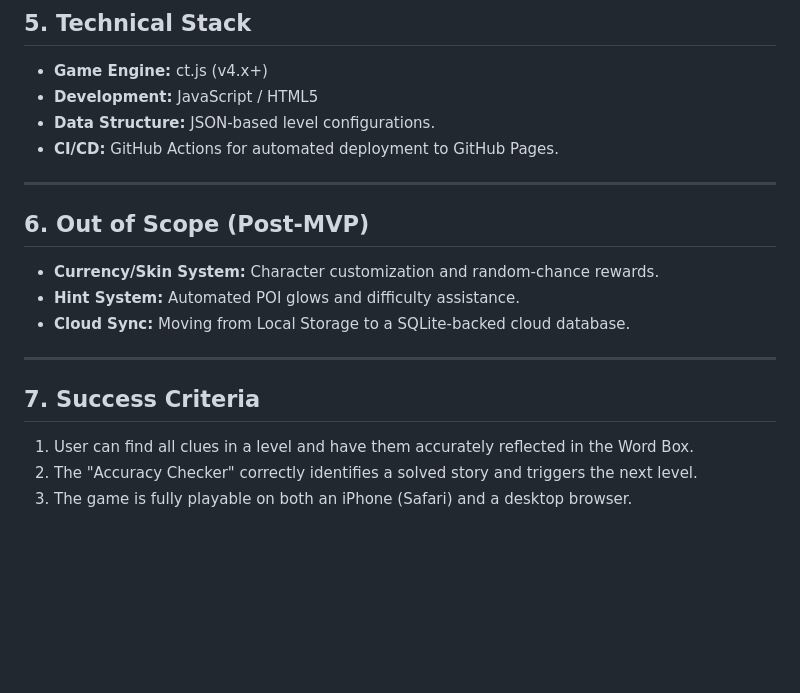
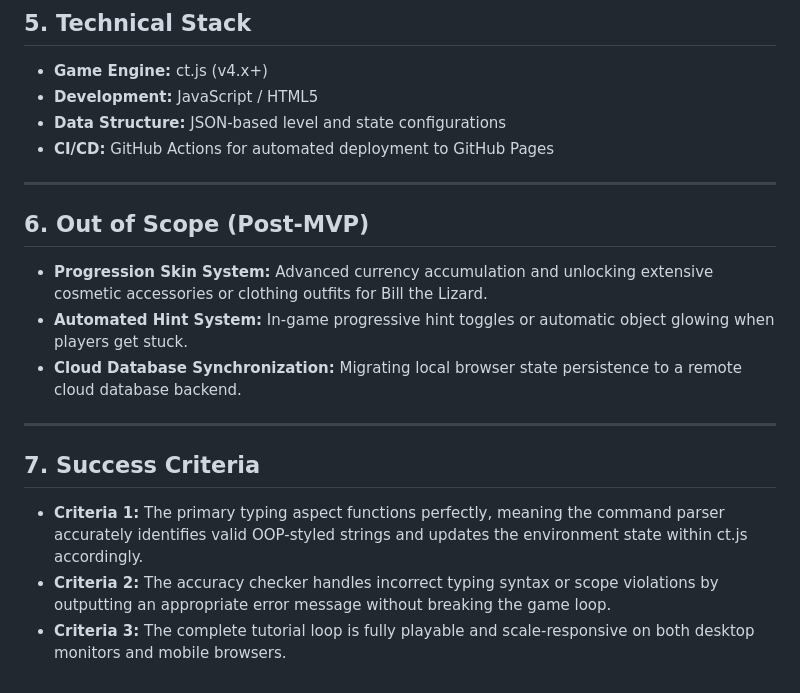
Before and after one commit to cse110-sp26-group25/the-bunny-s-backlog, a Markdown page: mvp.md, the part around one of its changes. Rendered like a GitHub page; blank space fills up the shorter version.

```diff
--- a/mvp.md
+++ b/mvp.md
@@ -50,18 +58,20 @@
 * **Game Engine:** ct.js (v4.x+)
 * **Development:** JavaScript / HTML5
-* **Data Structure:** JSON-based level configurations.
-* **CI/CD:** GitHub Actions for automated deployment to GitHub Pages.
+* **Data Structure:** JSON-based level and state configurations
+* **CI/CD:** GitHub Actions for automated deployment to GitHub Pages
 
 ---
 
 ## 6. Out of Scope (Post-MVP)
-* **Currency/Skin System:** Character customization and random-chance rewards.
-* **Hint System:** Automated POI glows and difficulty assistance.
-* **Cloud Sync:** Moving from Local Storage to a SQLite-backed cloud database.
+
+* **Progression Skin System:** Advanced currency accumulation and unlocking extensive cosmetic accessories or clothing outfits for Bill the Lizard.
+* **Automated Hint System:** In-game progressive hint toggles or automatic object glowing when players get stuck.
+* **Cloud Database Synchronization:** Migrating local browser state persistence to a remote cloud database backend.
 
 ---
 
 ## 7. Success Criteria
-1.  User can find all clues in a level and have them accurately reflected in the Word Box.
-2.  The "Accuracy Checker" correctly identifies a solved story and triggers the next level.
-3.  The game is fully playable on both an iPhone (Safari) and a desktop browser.
+
+* **Criteria 1:** The primary typing aspect functions perfectly, meaning the command parser accurately identifies valid OOP-styled strings and updates the environment state within ct.js accordingly.
+* **Criteria 2:** The accuracy checker handles incorrect typing syntax or scope violations by outputting an appropriate error message without breaking the game loop.
+* **Criteria 3:** The complete tutorial loop is fully playable and scale-responsive on both desktop monitors and mobile browsers.
```
Also changed, not shown: other parts of mvp.md (+31 -23 lines).
